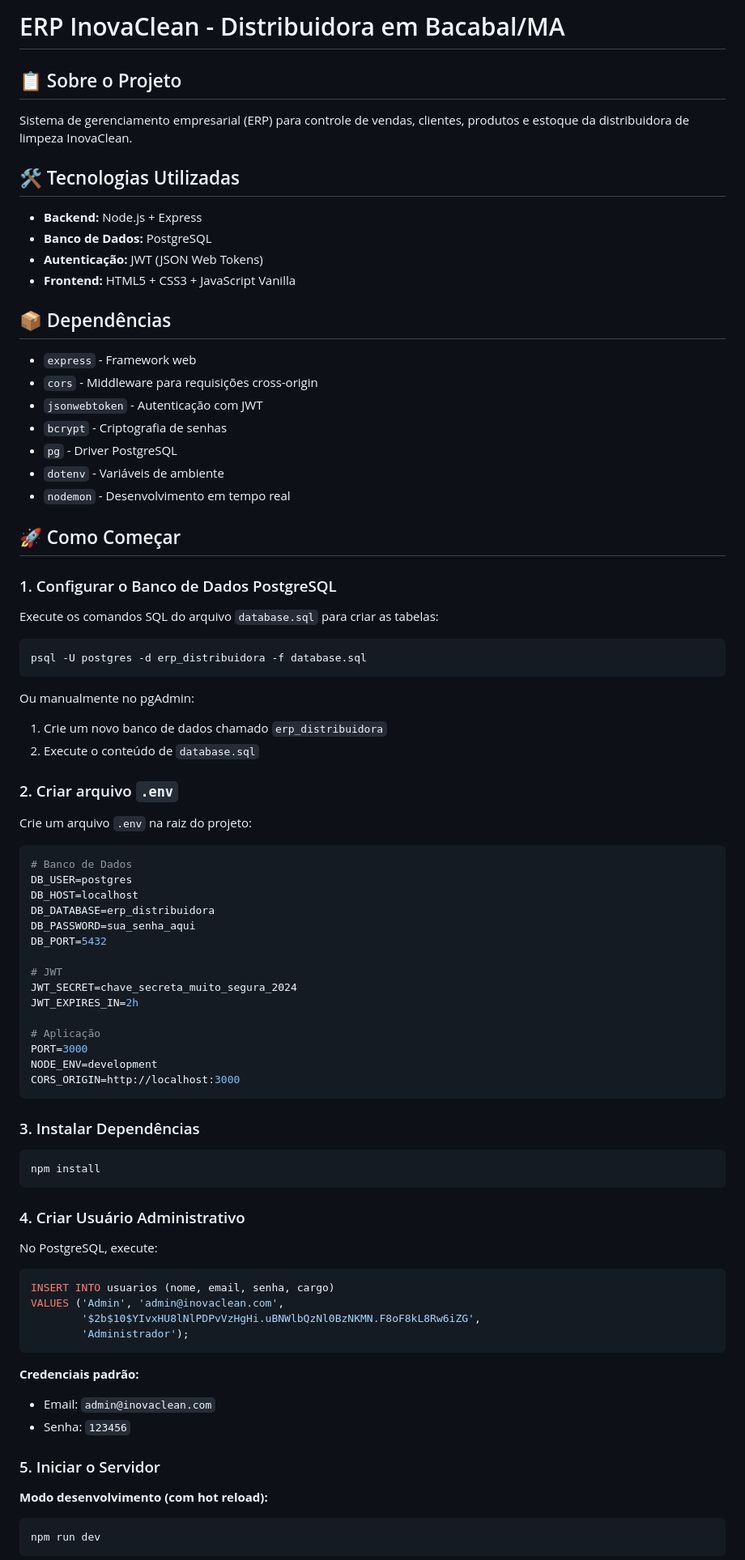
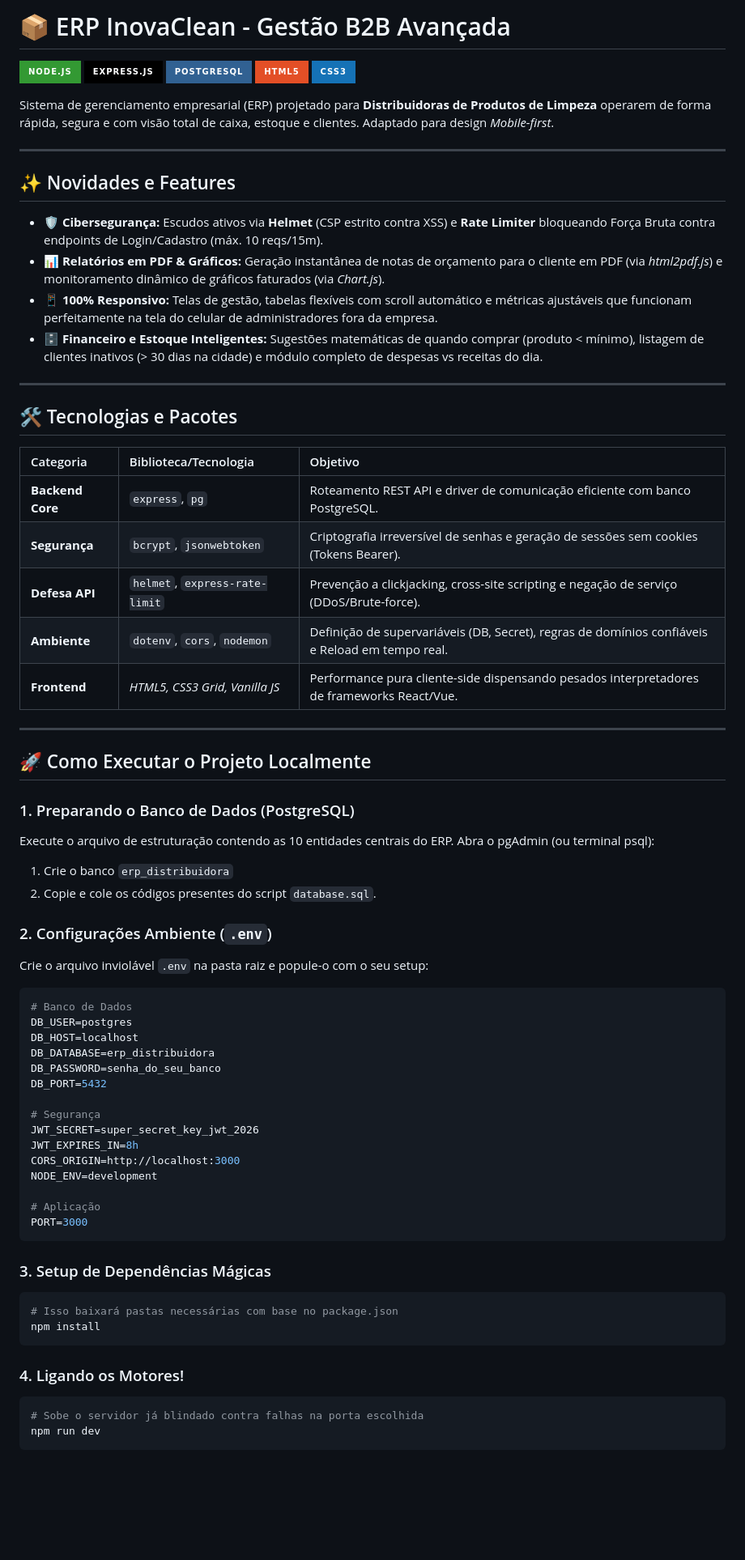
Before and after one commit to joaomarcos08/erp-inovaclean, a Markdown page: README.md, the part around one of its changes. Shown at 81% size. Drawn GitHub-style; badges without logos; blank space fills up the shorter version.

````diff
--- a/README.md
+++ b/README.md
@@ -1,84 +1,77 @@
-# ERP InovaClean - Distribuidora em Bacabal/MA
+# 📦 ERP InovaClean - Gestão B2B Avançada
 
-## 📋 Sobre o Projeto
-Sistema de gerenciamento empresarial (ERP) para controle de vendas, clientes, produtos e estoque da distribuidora de limpeza InovaClean.
+![Node.js](https://img.shields.io/badge/Node.js-339933?style=for-the-badge&logo=nodedotjs&logoColor=white)
+![Express](https://img.shields.io/badge/Express.js-000000?style=for-the-badge&logo=express&logoColor=white)
+![PostgreSQL](https://img.shields.io/badge/PostgreSQL-316192?style=for-the-badge&logo=postgresql&logoColor=white)
+![HTML5](https://img.shields.io/badge/HTML5-E34F26?style=for-the-badge&logo=html5&logoColor=white)
+![CSS3](https://img.shields.io/badge/CSS3-1572B6?style=for-the-badge&logo=css3&logoColor=white)
 
-## 🛠️ Tecnologias Utilizadas
-- **Backend:** Node.js + Express
-- **Banco de Dados:** PostgreSQL
-- **Autenticação:** JWT (JSON Web Tokens)
-- **Frontend:** HTML5 + CSS3 + JavaScript Vanilla
+Sistema de gerenciamento empresarial (ERP) projetado para **Distribuidoras de Produtos de Limpeza** operarem de forma rápida, segura e com visão total de caixa, estoque e clientes. Adaptado para design *Mobile-first*.
 
-## 📦 Dependências
-- `express` - Framework web
-- `cors` - Middleware para requisições cross-origin
-- `jsonwebtoken` - Autenticação com JWT
-- `bcrypt` - Criptografia de senhas
-- `pg` - Driver PostgreSQL
-- `dotenv` - Variáveis de ambiente
-- `nodemon` - Desenvolvimento em tempo real
+---
 
-## 🚀 Como Começar
+## ✨ Novidades e Features
 
-### 1. Configurar o Banco de Dados PostgreSQL
+*   **🛡️ Cibersegurança:** Escudos ativos via **Helmet** (CSP estrito contra XSS) e **Rate Limiter** bloqueando Força Bruta contra endpoints de Login/Cadastro (máx. 10 reqs/15m).
+*   **📊 Relatórios em PDF & Gráficos:** Geração instantânea de notas de orçamento para o cliente em PDF (via *html2pdf.js*) e monitoramento dinâmico de gráficos faturados (via *Chart.js*).
+*   **📱 100% Responsivo:** Telas de gestão, tabelas flexíveis com scroll automático e métricas ajustáveis que funcionam perfeitamente na tela do celular de administradores fora da empresa.
+*   **🗄️ Financeiro e Estoque Inteligentes:** Sugestões matemáticas de quando comprar (produto < mínimo), listagem de clientes inativos (> 30 dias na cidade) e módulo completo de despesas vs receitas do dia.
 
-Execute os comandos SQL do arquivo `database.sql` para criar as tabelas:
+---
 
-```bash
-psql -U postgres -d erp_distribuidora -f database.sql
-```
+## 🛠️ Tecnologias e Pacotes
 
-Ou manualmente no pgAdmin:
-1. Crie um novo banco de dados chamado `erp_distribuidora`
-2. Execute o conteúdo de `database.sql`
+| Categoria | Biblioteca/Tecnologia | Objetivo |
+| :--- | :--- | :--- |
+| **Backend Core** | `express`, `pg` | Roteamento REST API e driver de comunicação eficiente com banco PostgreSQL. |
+| **Segurança** | `bcrypt`, `jsonwebtoken` | Criptografia irreversível de senhas e geração de sessões sem cookies (Tokens Bearer). |
+| **Defesa API** | `helmet`, `express-rate-limit` | Prevenção a clickjacking, cross-site scripting e negação de serviço (DDoS/Brute-force). |
+| **Ambiente** | `dotenv`, `cors`, `nodemon` | Definição de supervariáveis (DB, Secret), regras de domínios confiáveis e Reload em tempo real. |
+| **Frontend** | *HTML5, CSS3 Grid, Vanilla JS* | Performance pura cliente-side dispensando pesados interpretadores de frameworks React/Vue. |
 
-### 2. Criar arquivo `.env`
+---
 
-Crie um arquivo `.env` na raiz do projeto:
+## 🚀 Como Executar o Projeto Localmente
+
+### 1. Preparando o Banco de Dados (PostgreSQL)
+
+Execute o arquivo de estruturação contendo as 10 entidades centrais do ERP. Abra o pgAdmin (ou terminal psql):
+1. Crie o banco `erp_distribuidora`
+2. Copie e cole os códigos presentes do script `database.sql`.
+
+### 2. Configurações Ambiente (`.env`)
+
+Crie o arquivo inviolável `.env` na pasta raiz e popule-o com o seu setup:
 
 ```env
 # Banco de Dados
 DB_USER=postgres
 DB_HOST=localhost
 DB_DATABASE=erp_distribuidora
-DB_PASSWORD=sua_senha_aqui
+DB_PASSWORD=senha_do_seu_banco
 DB_PORT=5432
 
-# JWT
-JWT_SECRET=chave_secreta_muito_segura_2024
-JWT_EXPIRES_IN=2h
+# Segurança
+JWT_SECRET=super_secret_key_jwt_2026
+JWT_EXPIRES_IN=8h
+CORS_ORIGIN=http://localhost:3000
+NODE_ENV=development
 
 # Aplicação
 PORT=3000
-NODE_ENV=development
-CORS_ORIGIN=http://localhost:3000
 ```
 
-### 3. Instalar Dependências
+### 3. Setup de Dependências Mágicas
 
 ```bash
+# Isso baixará pastas necessárias com base no package.json
 npm install
 ```
 
-### 4. Criar Usuário Administrativo
+### 4. Ligando os Motores!
 
-No PostgreSQL, execute:
-
-```sql
-INSERT INTO usuarios (nome, email, senha, cargo)
-VALUES ('Admin', 'admin@inovaclean.com',
-        '$2b$10$YIvxHU8lNlPDPvVzHgHi.uBNWlbQzNl0BzNKMN.F8oF8kL8Rw6iZG',
-        'Administrador');
-```
-
-**Credenciais padrão:**
-- Email: `admin@inovaclean.com`
-- Senha: `123456`
-
-### 5. Iniciar o Servidor
-
-**Modo desenvolvimento (com hot reload):**
 ```bash
+# Sobe o servidor já blindado contra falhas na porta escolhida
 npm run dev
 ```
 
````
Also changed, not shown: other parts of README.md (+24 -96 lines).
